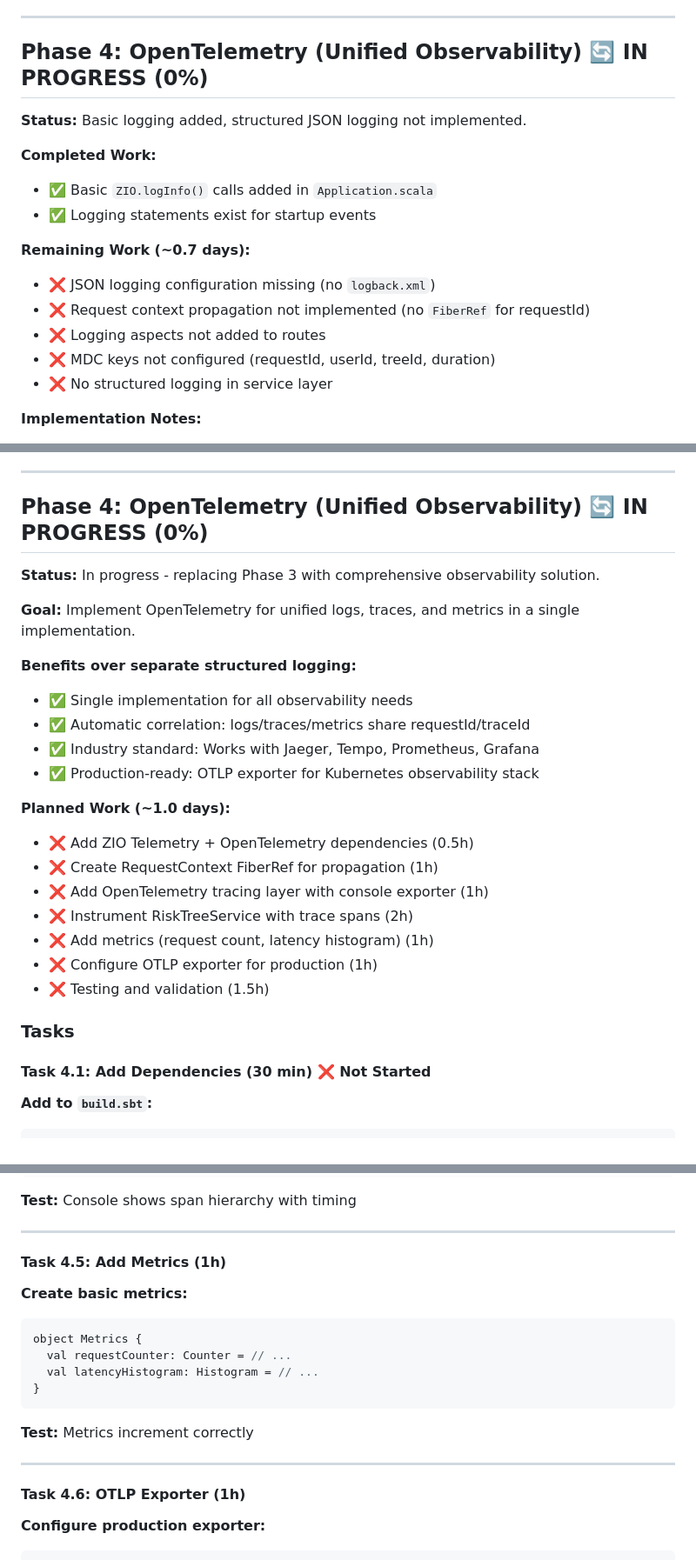
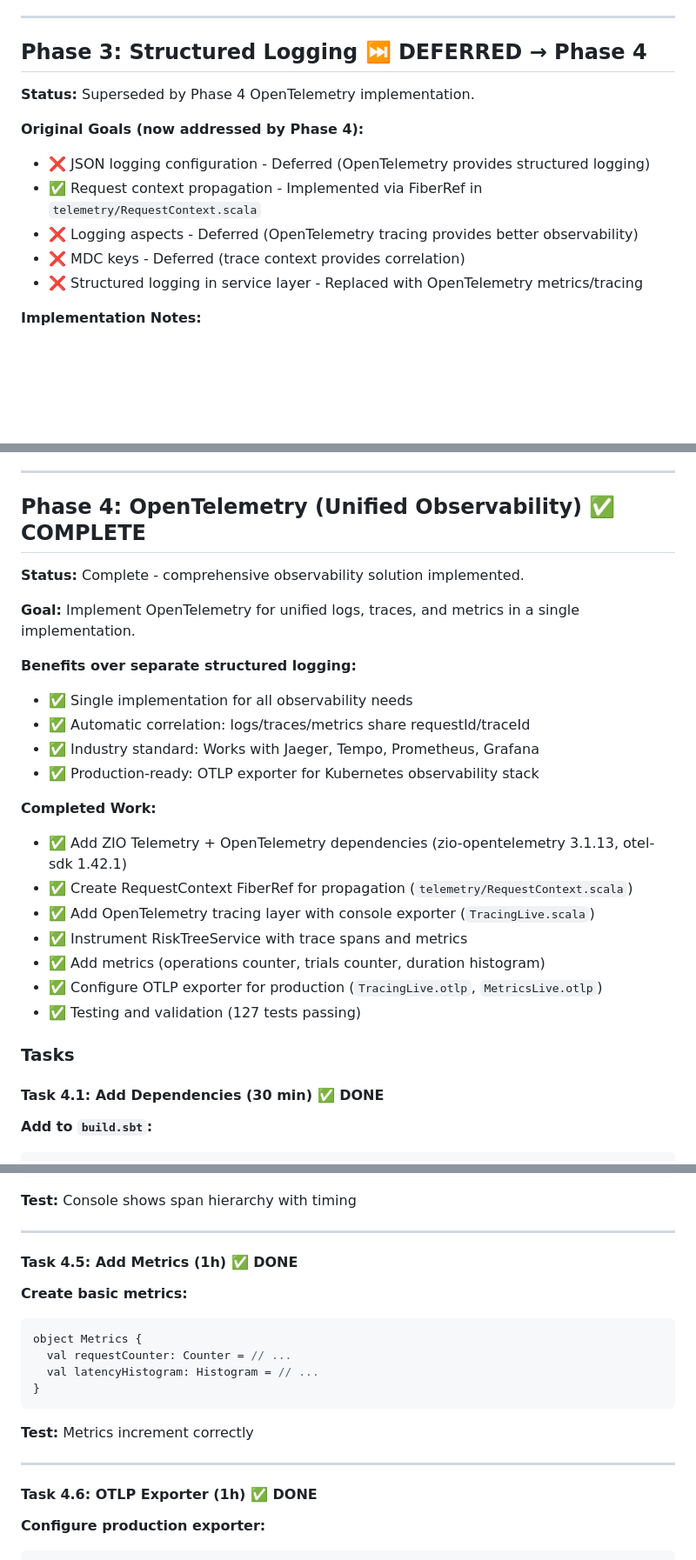
Before and after one commit to risquanter/register, a Markdown page: IMPLEMENTATION_PLAN.md, 3 parts joined by grey strips. Shown at 87% size. Drawn GitHub-style; blank space fills up the shorter version.

````diff
--- a/IMPLEMENTATION_PLAN.md
+++ b/IMPLEMENTATION_PLAN.md
@@ -964,20 +964,16 @@ val create: ServerEndpoint[Any, Task] = createEndpoint.serverLogic { req =>
 
 ---
 
-## Phase 4: OpenTelemetry (Unified Observability) 🔄 IN PROGRESS (0%)
-
-**Status:** Basic logging added, structured JSON logging not implemented.
-
-**Completed Work:**
-- ✅ Basic `ZIO.logInfo()` calls added in `Application.scala`
-- ✅ Logging statements exist for startup events
-
-**Remaining Work (~0.7 days):**
-- ❌ JSON logging configuration missing (no `logback.xml`)
-- ❌ Request context propagation not implemented (no `FiberRef` for requestId)
-- ❌ Logging aspects not added to routes
-- ❌ MDC keys not configured (requestId, userId, treeId, duration)
-- ❌ No structured logging in service layer
+## Phase 3: Structured Logging ⏭️ DEFERRED → Phase 4
+
+**Status:** Superseded by Phase 4 OpenTelemetry implementation.
+
+**Original Goals (now addressed by Phase 4):**
+- ❌ JSON logging configuration - Deferred (OpenTelemetry provides structured logging)
+- ✅ Request context propagation - Implemented via FiberRef in `telemetry/RequestContext.scala`
+- ❌ Logging aspects - Deferred (OpenTelemetry tracing provides better observability)
+- ❌ MDC keys - Deferred (trace context provides correlation)
+- ❌ Structured logging in service layer - Replaced with OpenTelemetry metrics/tracing
 
 **Implementation Notes:**
 - Foundation exists with ZIO.logInfo usage
@@ -1163,9 +1159,9 @@ def withRequestContext[R, E, A](
 
 ---
 
-## Phase 4: OpenTelemetry (Unified Observability) 🔄 IN PROGRESS (0%)
-
-**Status:** In progress - replacing Phase 3 with comprehensive observability solution.
+## Phase 4: OpenTelemetry (Unified Observability) ✅ COMPLETE
+
+**Status:** Complete - comprehensive observability solution implemented.
 
 **Goal:** Implement OpenTelemetry for unified logs, traces, and metrics in a single implementation.
 
@@ -1175,18 +1171,18 @@ def withRequestContext[R, E, A](
 - ✅ Industry standard: Works with Jaeger, Tempo, Prometheus, Grafana
 - ✅ Production-ready: OTLP exporter for Kubernetes observability stack
 
-**Planned Work (~1.0 days):**
-- ❌ Add ZIO Telemetry + OpenTelemetry dependencies (0.5h)
-- ❌ Create RequestContext FiberRef for propagation (1h)
-- ❌ Add OpenTelemetry tracing layer with console exporter (1h)
-- ❌ Instrument RiskTreeService with trace spans (2h)
-- ❌ Add metrics (request count, latency histogram) (1h)
-- ❌ Configure OTLP exporter for production (1h)
-- ❌ Testing and validation (1.5h)
+**Completed Work:**
+- ✅ Add ZIO Telemetry + OpenTelemetry dependencies (zio-opentelemetry 3.1.13, otel-sdk 1.42.1)
+- ✅ Create RequestContext FiberRef for propagation (`telemetry/RequestContext.scala`)
+- ✅ Add OpenTelemetry tracing layer with console exporter (`TracingLive.scala`)
+- ✅ Instrument RiskTreeService with trace spans and metrics
+- ✅ Add metrics (operations counter, trials counter, duration histogram)
+- ✅ Configure OTLP exporter for production (`TracingLive.otlp`, `MetricsLive.otlp`)
+- ✅ Testing and validation (127 tests passing)
 
 ### Tasks
 
-#### Task 4.1: Add Dependencies (30 min) ❌ Not Started
+#### Task 4.1: Add Dependencies (30 min) ✅ DONE
 
 **Add to `build.sbt`:**
 ```scala
@@ -1351,7 +1347,7 @@ def computeLEC(
 
 ---
 
-#### Task 4.5: Add Metrics (1h)
+#### Task 4.5: Add Metrics (1h) ✅ DONE
 
 **Create basic metrics:**
 ```scala
@@ -1365,7 +1361,7 @@ object Metrics {
 
 ---
 
-#### Task 4.6: OTLP Exporter (1h)
+#### Task 4.6: OTLP Exporter (1h) ✅ DONE
 
 **Configure production exporter:**
 ```scala
````
Also changed, not shown: other parts of IMPLEMENTATION_PLAN.md (+40 -31 lines).
